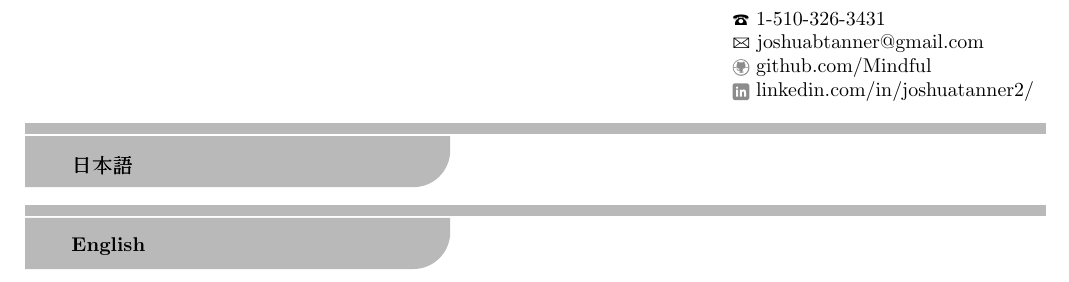
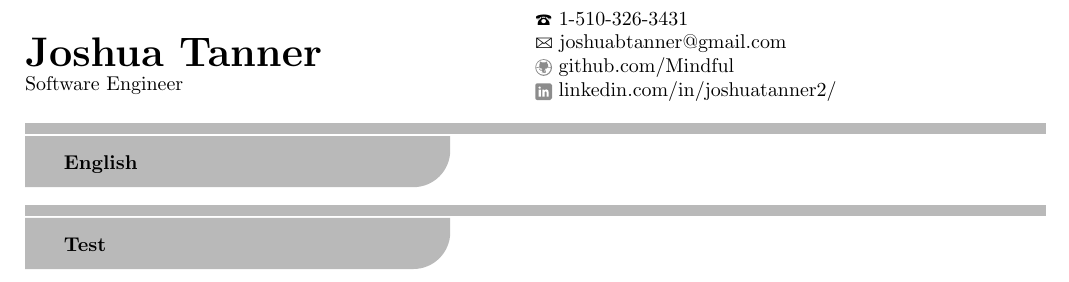
Before and after one commit to Mindful/resume, a LaTeX document (document.tex): part of the page, cut so that both start at the same text. Compiled offline with pdfLaTeX.

Commit message:
fix langauge support

```diff
--- a/document.tex
+++ b/document.tex
@@ -221,18 +218,22 @@
 
 \begin{document}
 
-	\noindent% prevent the box to be shifted a bit to the right
-	\makebox[\textwidth][r]{% create a box, with it's content aligned to the right
-		\begin{minipage}{.3\textwidth}% create a content half width
+
+	\noindent
+	\begin{minipage}{.5\textwidth}
+		{\huge{\textbf{Joshua Tanner}}} \\
+		\mlt{Software Engineer}{システムエンジニア}
+	\end{minipage}% This must go next to `\end{minipage}`
+	\begin{minipage}{.5\textwidth}
 		\fixedphonesymbol 1-510-326-3431 \\
 		\emailsymbol joshuabtanner@gmail.com \\
 		\githubsocialsymbol github.com/Mindful \\
 		\linkedinsocialsymbol linkedin.com/in/joshuatanner2/ \\
 	\end{minipage}
-	}
 
 
-\resumesection{\ja{日本語}}
-\resumesection{\en{English}}
+
+\resumesection{\mlt{English}{日本語}}
+\resumesection{\mlt{Test}{テスト}}
 
 \end{document}
```
Also changed, not shown: document.pdf, document.tex (21 more changed lines). Lines whose indentation alone changed are shown as unchanged.
